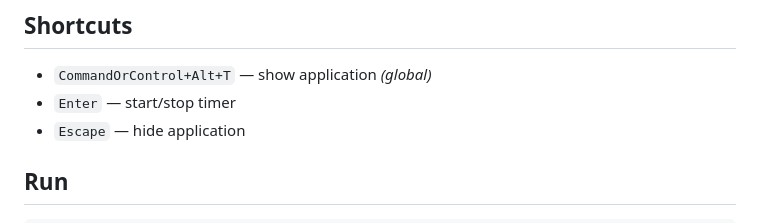
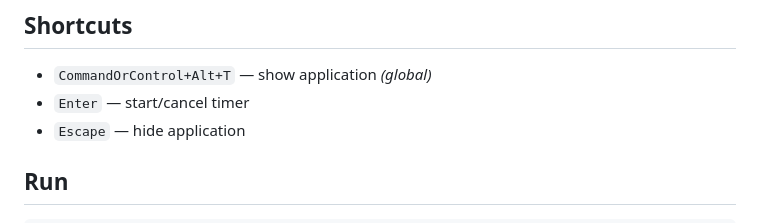
Before and after one commit to andrepolischuk/thomas, a Markdown page: README.md, the part around the change. Drawn GitHub-style.

```diff
--- a/README.md
+++ b/README.md
@@ -15,7 +15,7 @@ npm install
 ## Shortcuts
 
 * `CommandOrControl+Alt+T` — show application *(global)*
-* `Enter` — start/stop timer
+* `Enter` — start/cancel timer
 * `Escape` — hide application
 
 ## Run
```
Also changed, not shown: assets/trayIntervalIcon.png (renamed from assets/trayWorkIcon.png), assets/trayIntervalIcon@2x.png (renamed from assets/trayWorkIcon@2x.png), 7 other files.
